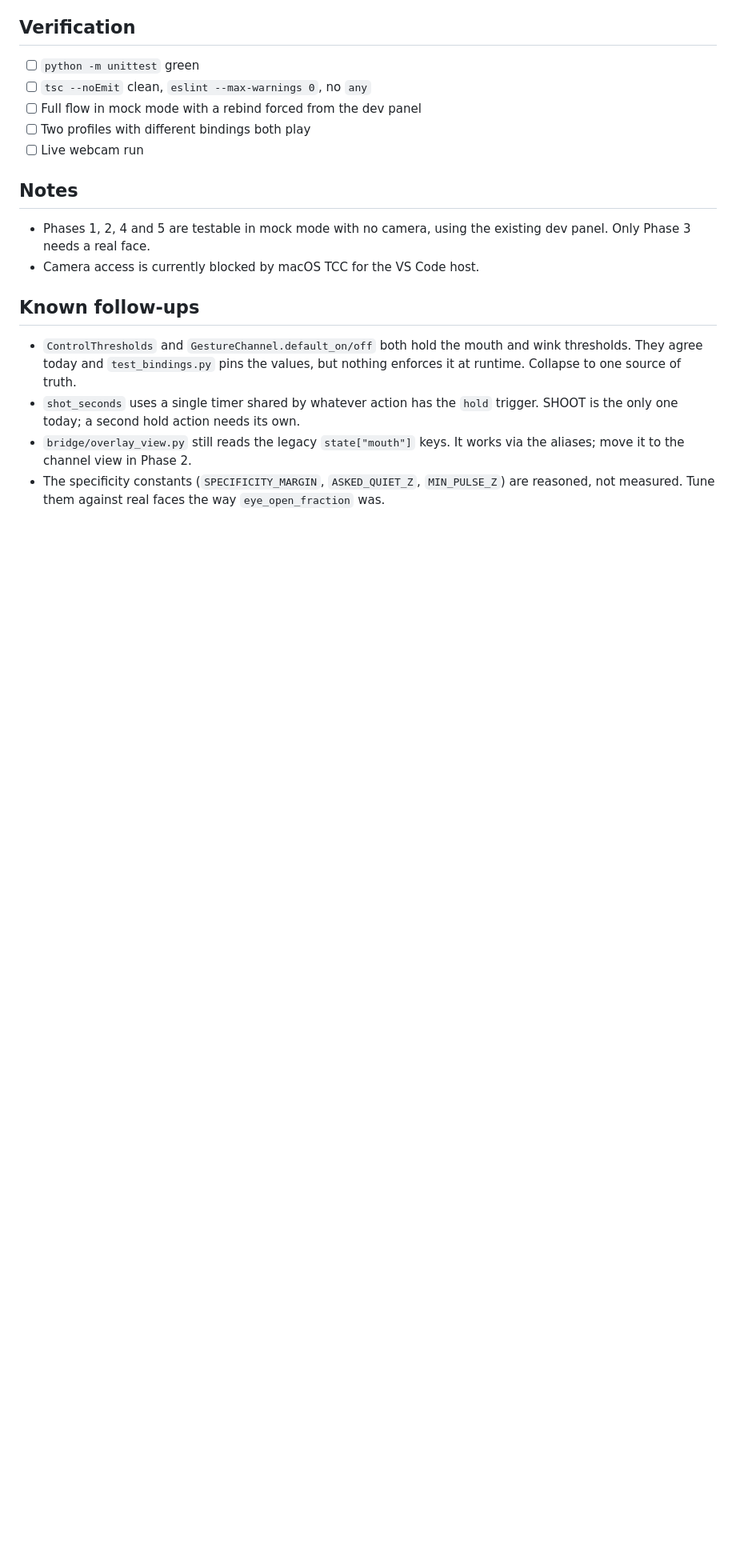
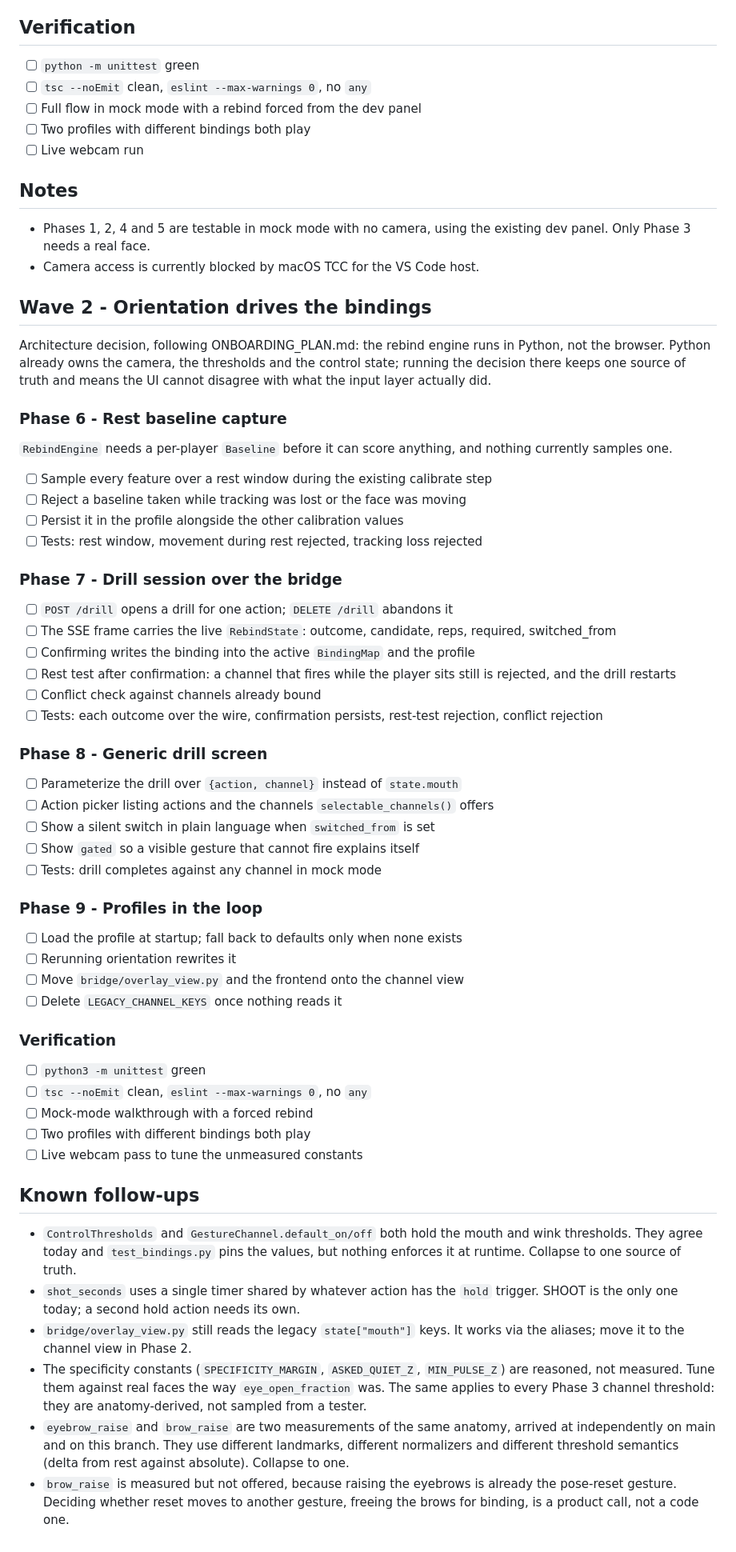
Before and after one commit to vthacks26/FIFA4ALL, a Markdown page: CUSTOM_CONTROLS_PLAN.md, the part around the change. Shown at 80% size. Rendered like a GitHub page; blank space fills up the shorter version.

Commit message:
Plan Wave 2: orientation drives the bindings
Co-Authored-By: Claude Opus 5 (1M context) <noreply@anthropic.com>

```diff
--- a/CUSTOM_CONTROLS_PLAN.md
+++ b/CUSTOM_CONTROLS_PLAN.md
@@ -124,6 +124,59 @@ Engine landed in `tracking/rebind.py`. Wiring it into the drills is Wave 2.
   existing dev panel. Only Phase 3 needs a real face.
 - Camera access is currently blocked by macOS TCC for the VS Code host.
 
+## Wave 2 - Orientation drives the bindings
+
+Architecture decision, following ONBOARDING_PLAN.md: the rebind engine runs in
+Python, not the browser. Python already owns the camera, the thresholds and the
+control state; running the decision there keeps one source of truth and means
+the UI cannot disagree with what the input layer actually did.
+
+### Phase 6 - Rest baseline capture
+
+`RebindEngine` needs a per-player `Baseline` before it can score anything, and
+nothing currently samples one.
+
+- [ ] Sample every feature over a rest window during the existing calibrate step
+- [ ] Reject a baseline taken while tracking was lost or the face was moving
+- [ ] Persist it in the profile alongside the other calibration values
+- [ ] Tests: rest window, movement during rest rejected, tracking loss rejected
+
+### Phase 7 - Drill session over the bridge
+
+- [ ] `POST /drill` opens a drill for one action; `DELETE /drill` abandons it
+- [ ] The SSE frame carries the live `RebindState`: outcome, candidate, reps,
+      required, switched_from
+- [ ] Confirming writes the binding into the active `BindingMap` and the profile
+- [ ] Rest test after confirmation: a channel that fires while the player sits
+      still is rejected, and the drill restarts
+- [ ] Conflict check against channels already bound
+- [ ] Tests: each outcome over the wire, confirmation persists, rest-test
+      rejection, conflict rejection
+
+### Phase 8 - Generic drill screen
+
+- [ ] Parameterize the drill over `{action, channel}` instead of `state.mouth`
+- [ ] Action picker listing actions and the channels `selectable_channels()`
+      offers
+- [ ] Show a silent switch in plain language when `switched_from` is set
+- [ ] Show `gated` so a visible gesture that cannot fire explains itself
+- [ ] Tests: drill completes against any channel in mock mode
+
+### Phase 9 - Profiles in the loop
+
+- [ ] Load the profile at startup; fall back to defaults only when none exists
+- [ ] Rerunning orientation rewrites it
+- [ ] Move `bridge/overlay_view.py` and the frontend onto the channel view
+- [ ] Delete `LEGACY_CHANNEL_KEYS` once nothing reads it
+
+### Verification
+
+- [ ] `python3 -m unittest` green
+- [ ] `tsc --noEmit` clean, `eslint --max-warnings 0`, no `any`
+- [ ] Mock-mode walkthrough with a forced rebind
+- [ ] Two profiles with different bindings both play
+- [ ] Live webcam pass to tune the unmeasured constants
+
 ## Known follow-ups
 
 - `ControlThresholds` and `GestureChannel.default_on/off` both hold the mouth
@@ -135,4 +188,12 @@ Engine landed in `tracking/rebind.py`. Wiring it into the drills is Wave 2.
   works via the aliases; move it to the channel view in Phase 2.
 - The specificity constants (`SPECIFICITY_MARGIN`, `ASKED_QUIET_Z`,
   `MIN_PULSE_Z`) are reasoned, not measured. Tune them against real faces the
-  way `eye_open_fraction` was.
+  way `eye_open_fraction` was. The same applies to every Phase 3 channel
+  threshold: they are anatomy-derived, not sampled from a tester.
+- `eyebrow_raise` and `brow_raise` are two measurements of the same anatomy,
+  arrived at independently on main and on this branch. They use different
+  landmarks, different normalizers and different threshold semantics (delta
+  from rest against absolute). Collapse to one.
+- `brow_raise` is measured but not offered, because raising the eyebrows is
+  already the pose-reset gesture. Deciding whether reset moves to another
+  gesture, freeing the brows for binding, is a product call, not a code one.
```
